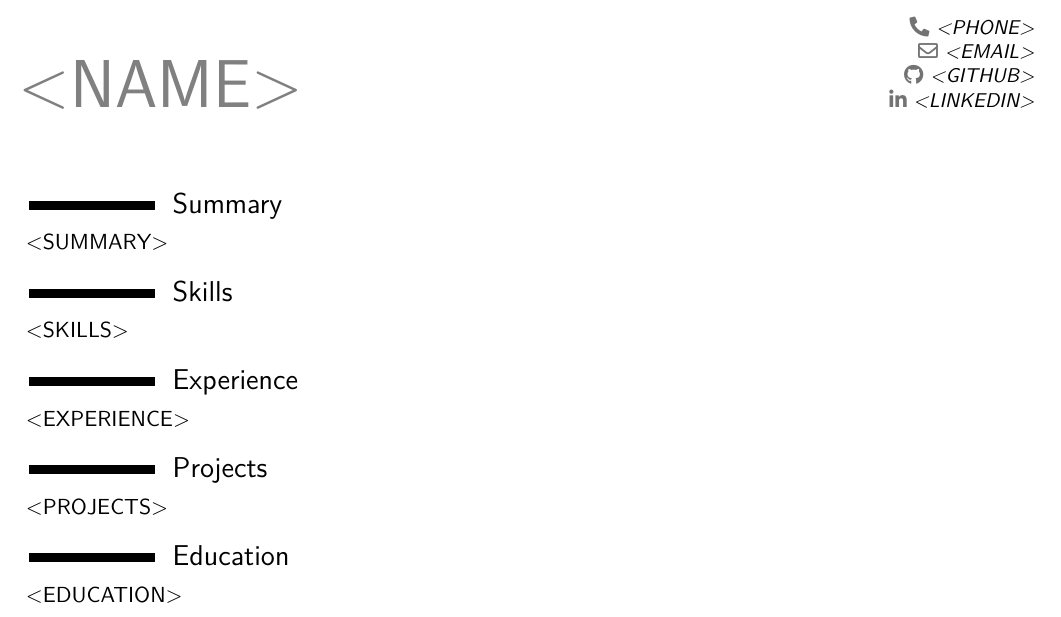
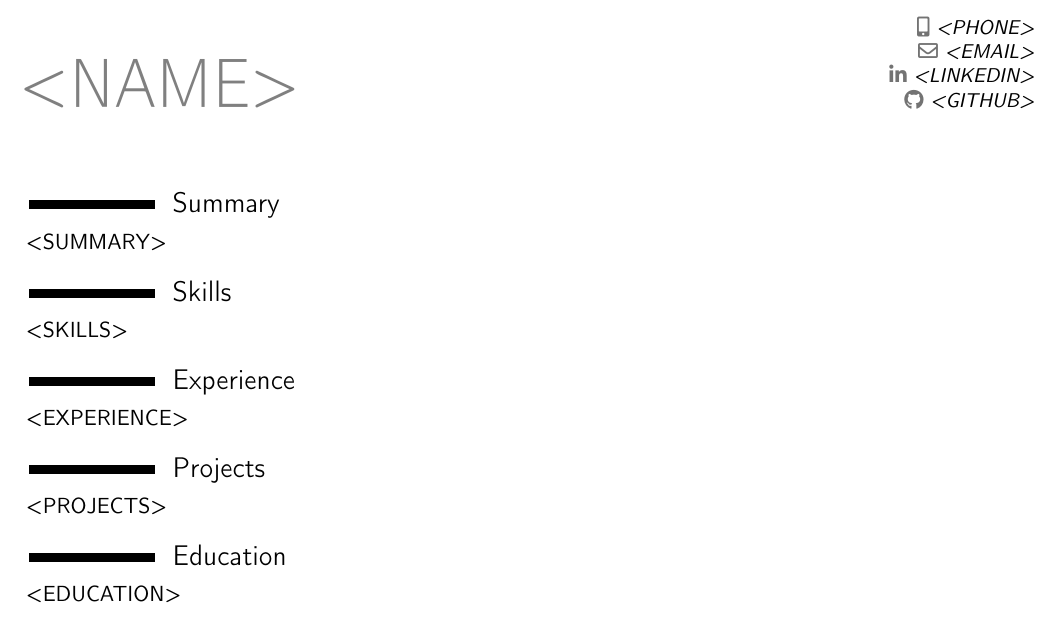
Before and after one commit to desmond3546/AI-Powered-Resume-Builder-ATS-Optimization-Agent, a LaTeX CV (moderncv.tex): part of the page, cut so that both start at the same text. Compiled offline with pdfLaTeX.

Commit message:
moderncv.tex

```diff
--- a/moderncv.tex
+++ b/moderncv.tex
@@ -1,38 +1,53 @@
 \documentclass[11pt,a4paper,sans]{moderncv}
-
-\moderncvstyle{classic}
-\moderncvcolor{blue}
+\moderncvstyle{classic} % style options: casual, classic, banking, oldstyle
+\moderncvcolor{blue}    % color options: blue, orange, green, red, purple, grey, black
 
 \usepackage[scale=0.85]{geometry}
+\usepackage{hyperref}
 
-% ------------------------------
-% FIX: enable scalable fonts
-% ------------------------------
-\usepackage[T1]{fontenc}
-\usepackage{lmodern}
-\usepackage{microtype}
-
+% -----------------------
+% Personal Information
+% -----------------------
 \name{<NAME>}{}
 \email{<EMAIL>}
-\phone{<PHONE>}
+\phone[mobile]{<PHONE>}
+\social[linkedin]{<LINKEDIN>}
 \social[github]{<GITHUB>}
-\social[linkedin]{<LINKEDIN>}
 
+% -----------------------
+% Document
+% -----------------------
 \begin{document}
+
 \makecvtitle
 
+% -----------------------
+% Summary
+% -----------------------
 \section{Summary}
 <SUMMARY>
 
+% -----------------------
+% Skills
+% -----------------------
 \section{Skills}
 <SKILLS>
 
+% -----------------------
+% Experience
+% -----------------------
 \section{Experience}
 <EXPERIENCE>
 
+% -----------------------
+% Projects
+% -----------------------
 \section{Projects}
 <PROJECTS>
 
+% -----------------------
+% Education
+% -----------------------
 \section{Education}
 <EDUCATION>
 
```
